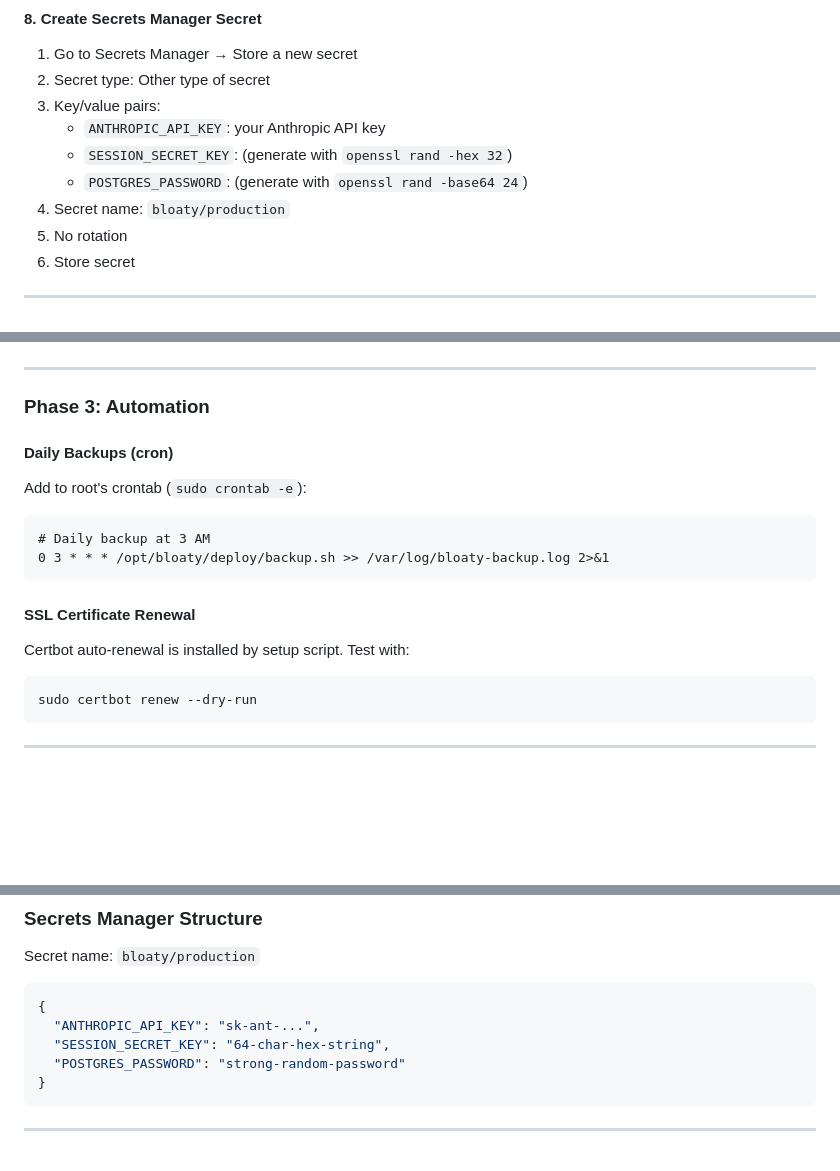
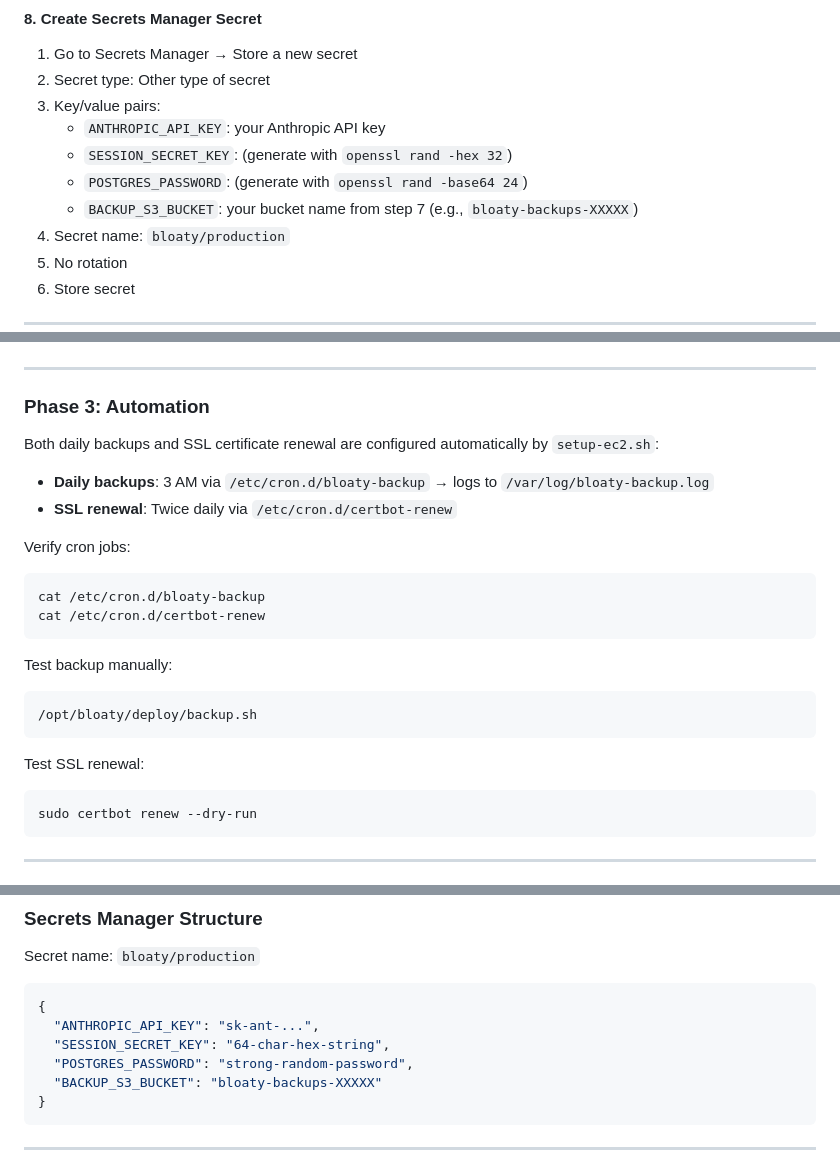
Before and after one commit to twm105/bloaty-mcbloatface, a Markdown page: docs/DEVOPS.md, 3 parts joined by grey strips. GitHub-like rendering; blank space fills up the shorter version.

````diff
--- a/docs/DEVOPS.md
+++ b/docs/DEVOPS.md
@@ -224,6 +224,7 @@ Outbound:
    - `ANTHROPIC_API_KEY`: your Anthropic API key
    - `SESSION_SECRET_KEY`: (generate with `openssl rand -hex 32`)
    - `POSTGRES_PASSWORD`: (generate with `openssl rand -base64 24`)
+   - `BACKUP_S3_BUCKET`: your bucket name from step 7 (e.g., `bloaty-backups-XXXXX`)
 4. Secret name: `bloaty/production`
 5. No rotation
 6. Store secret
@@ -260,17 +261,23 @@ docker-compose -f docker-compose.yml -f deploy/docker-compose.prod.yml up -d
 
 ### Phase 3: Automation
 
-#### Daily Backups (cron)
+Both daily backups and SSL certificate renewal are configured automatically by `setup-ec2.sh`:
 
-Add to root's crontab (`sudo crontab -e`):
-```
-# Daily backup at 3 AM
-0 3 * * * /opt/bloaty/deploy/backup.sh >> /var/log/bloaty-backup.log 2>&1
+- **Daily backups**: 3 AM via `/etc/cron.d/bloaty-backup` → logs to `/var/log/bloaty-backup.log`
+- **SSL renewal**: Twice daily via `/etc/cron.d/certbot-renew`
+
+Verify cron jobs:
+```bash
+cat /etc/cron.d/bloaty-backup
+cat /etc/cron.d/certbot-renew
 ```
 
-#### SSL Certificate Renewal
+Test backup manually:
+```bash
+/opt/bloaty/deploy/backup.sh
+```
 
-Certbot auto-renewal is installed by setup script. Test with:
+Test SSL renewal:
 ```bash
 sudo certbot renew --dry-run
 ```
@@ -296,7 +303,8 @@ Secret name: `bloaty/production`
 {
   "ANTHROPIC_API_KEY": "sk-ant-...",
   "SESSION_SECRET_KEY": "64-char-hex-string",
-  "POSTGRES_PASSWORD": "strong-random-password"
+  "POSTGRES_PASSWORD": "strong-random-password",
+  "BACKUP_S3_BUCKET": "bloaty-backups-XXXXX"
 }
 ```
 
````
Also changed, not shown: docs/STATUS.md (+9 -12 lines).
